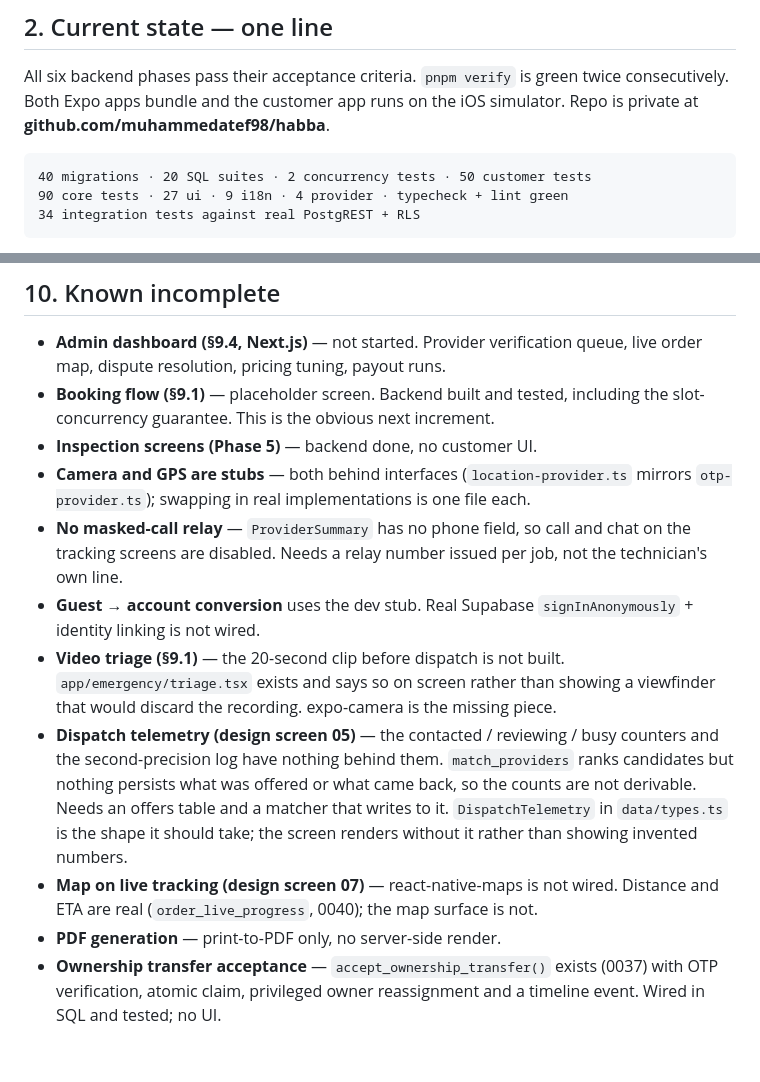
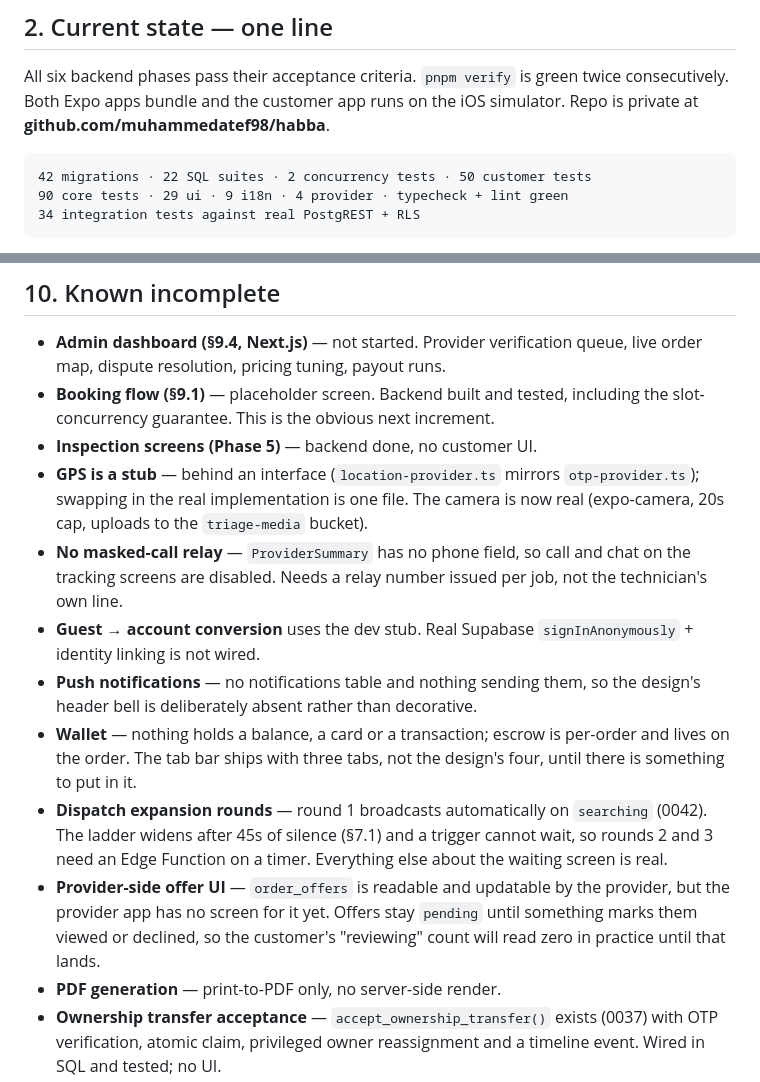
Before and after one commit to muhammedatef98/habba, a Markdown page: HANDOFF.md, 2 parts joined by grey strips. GitHub-like rendering; blank space fills up the shorter version.

Commit message:
docs: bring the handoff up to date
Dispatch telemetry and the map are no longer open — both landed. What is left
in their place is narrower and worth stating precisely: expansion rounds need a
scheduler, and the provider app has no offer screen yet, so offers stay
`pending` and the customer's "reviewing" count will read zero in practice until
that ships.

Also records the two things now deliberately absent rather than incomplete —
the header bell and the wallet tab — so the next person does not read them as
oversights and build decoration to fill them.

````diff
--- a/HANDOFF.md
+++ b/HANDOFF.md
@@ -51,8 +51,8 @@ twice consecutively. Both Expo apps bundle and the customer app runs on the iOS
 simulator. Repo is private at **github.com/muhammedatef98/habba**.
 
 ```
-40 migrations · 20 SQL suites · 2 concurrency tests · 50 customer tests
-90 core tests · 27 ui · 9 i18n · 4 provider · typecheck + lint green
+42 migrations · 22 SQL suites · 2 concurrency tests · 50 customer tests
+90 core tests · 29 ui · 9 i18n · 4 provider · typecheck + lint green
 34 integration tests against real PostgREST + RLS
 ```
 
@@ -350,24 +350,28 @@ wrong call and cost more than the fix did.
 - **Booking flow (§9.1)** — placeholder screen. Backend built and tested,
   including the slot-concurrency guarantee. This is the obvious next increment.
 - **Inspection screens (Phase 5)** — backend done, no customer UI.
-- **Camera and GPS are stubs** — both behind interfaces (`location-provider.ts`
-  mirrors `otp-provider.ts`); swapping in real implementations is one file each.
+- **GPS is a stub** — behind an interface (`location-provider.ts` mirrors
+  `otp-provider.ts`); swapping in the real implementation is one file. The
+  camera is now real (expo-camera, 20s cap, uploads to the `triage-media`
+  bucket).
 - **No masked-call relay** — `ProviderSummary` has no phone field, so call and
   chat on the tracking screens are disabled. Needs a relay number issued per
   job, not the technician's own line.
 - **Guest → account conversion** uses the dev stub. Real Supabase
   `signInAnonymously` + identity linking is not wired.
-- **Video triage (§9.1)** — the 20-second clip before dispatch is not built.
-  `app/emergency/triage.tsx` exists and says so on screen rather than showing a
-  viewfinder that would discard the recording. expo-camera is the missing piece.
-- **Dispatch telemetry (design screen 05)** — the contacted / reviewing / busy
-  counters and the second-precision log have nothing behind them. `match_providers`
-  ranks candidates but nothing persists what was offered or what came back, so
-  the counts are not derivable. Needs an offers table and a matcher that writes
-  to it. `DispatchTelemetry` in `data/types.ts` is the shape it should take; the
-  screen renders without it rather than showing invented numbers.
-- **Map on live tracking (design screen 07)** — react-native-maps is not wired.
-  Distance and ETA are real (`order_live_progress`, 0040); the map surface is not.
+- **Push notifications** — no notifications table and nothing sending them, so
+  the design's header bell is deliberately absent rather than decorative.
+- **Wallet** — nothing holds a balance, a card or a transaction; escrow is
+  per-order and lives on the order. The tab bar ships with three tabs, not the
+  design's four, until there is something to put in it.
+- **Dispatch expansion rounds** — round 1 broadcasts automatically on
+  `searching` (0042). The ladder widens after 45s of silence (§7.1) and a
+  trigger cannot wait, so rounds 2 and 3 need an Edge Function on a timer.
+  Everything else about the waiting screen is real.
+- **Provider-side offer UI** — `order_offers` is readable and updatable by the
+  provider, but the provider app has no screen for it yet. Offers stay
+  `pending` until something marks them viewed or declined, so the customer's
+  "reviewing" count will read zero in practice until that lands.
 - **PDF generation** — print-to-PDF only, no server-side render.
 - **Ownership transfer acceptance** — `accept_ownership_transfer()` exists
   (0037) with OTP verification, atomic claim, privileged owner reassignment and
````
